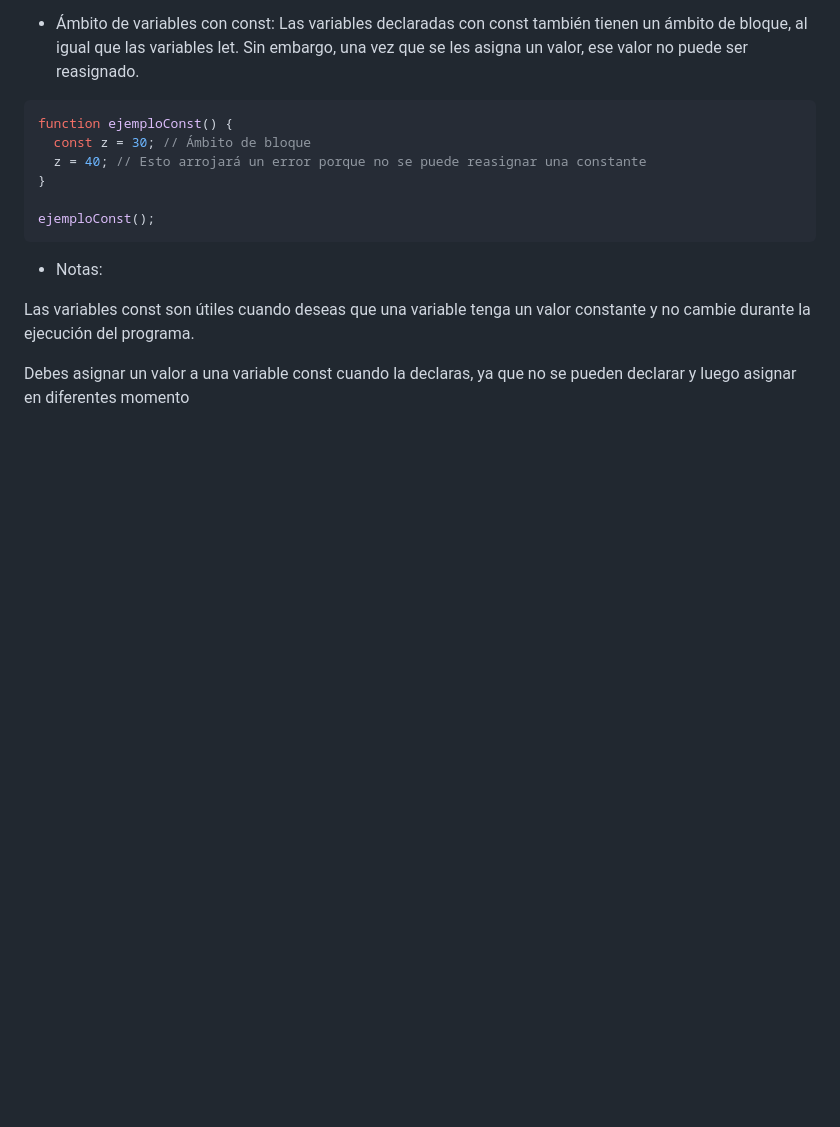
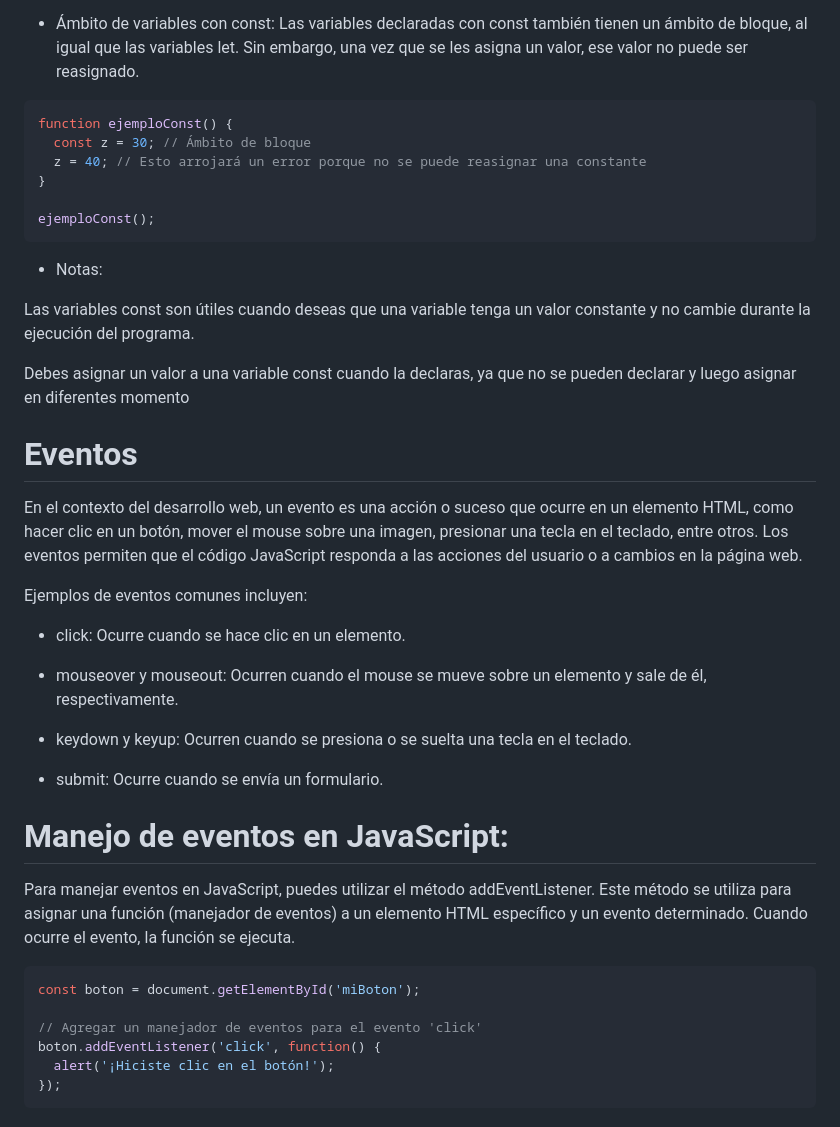
Before and after one commit to lazalajochy/javascript, a Markdown page: concepto/README.md, the part around the change. Drawn GitHub-style; blank space fills up the shorter version.

````diff
--- a/concepto/README.md
+++ b/concepto/README.md
@@ -431,3 +431,31 @@ ejemploConst();
 Las variables const son útiles cuando deseas que una variable tenga un valor constante y no cambie durante la ejecución del programa.
 
 Debes asignar un valor a una variable const cuando la declaras, ya que no se pueden declarar y luego asignar en diferentes momento
+
+
+# Eventos
+En el contexto del desarrollo web, un evento es una acción o suceso que ocurre en un elemento HTML, como hacer clic en un botón, mover el mouse sobre una imagen, presionar una tecla en el teclado, entre otros. Los eventos permiten que el código JavaScript responda a las acciones del usuario o a cambios en la página web.
+
+
+Ejemplos de eventos comunes incluyen:
+
++ click: Ocurre cuando se hace clic en un elemento.
+
++ mouseover y mouseout: Ocurren cuando el mouse se mueve sobre un elemento y sale de él, respectivamente.
+
++ keydown y keyup: Ocurren cuando se presiona o se suelta una tecla en el teclado.
+
++ submit: Ocurre cuando se envía un formulario.
+
+# Manejo de eventos en JavaScript:
+
+Para manejar eventos en JavaScript, puedes utilizar el método addEventListener. Este método se utiliza para asignar una función (manejador de eventos) a un elemento HTML específico y un evento determinado. Cuando ocurre el evento, la función se ejecuta.
+
+```javascript
+const boton = document.getElementById('miBoton');
+
+// Agregar un manejador de eventos para el evento 'click'
+boton.addEventListener('click', function() {
+  alert('¡Hiciste clic en el botón!');
+});
+```
````
